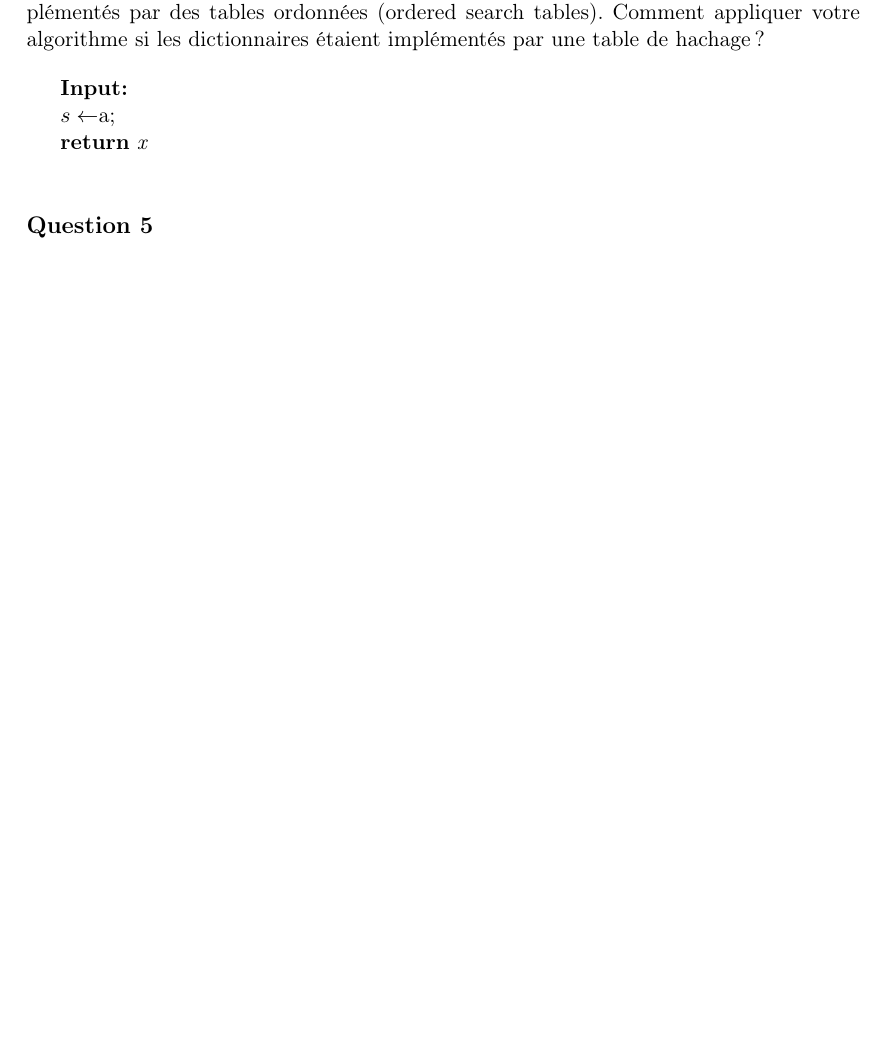
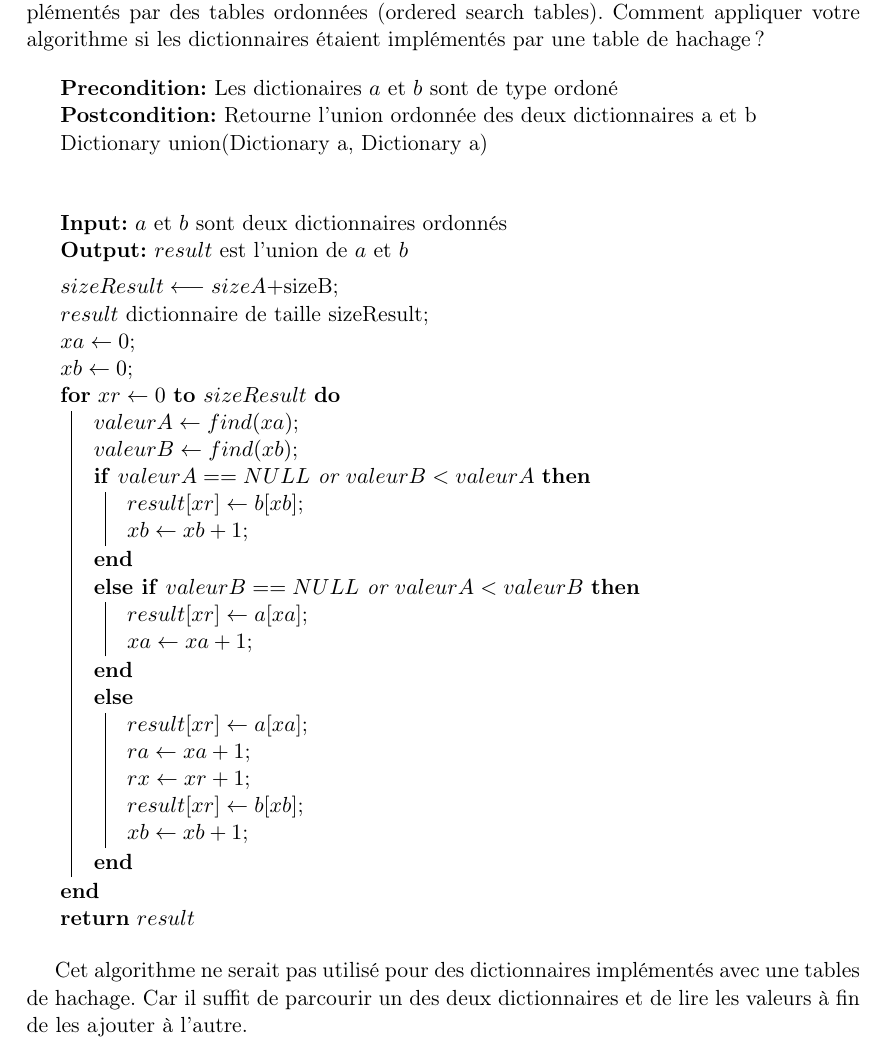
Before and after one commit to lsinf1121-groupe3-2/mission3, a LaTeX document (Rapport_intermédiaire/Rapp.tex, which reads Rapport_intermédiaire/question4.tex): part of page 5 of 6 before the commit and part of page 5 of 7 after it, cut so that both start at the same text, the shorter picture padded with empty space. Compiled offline with pdfLaTeX.

Commit message:
Update question4.tex

```diff
--- a/Rapport_intermédiaire/question4.tex
+++ b/Rapport_intermédiaire/question4.tex
@@ -2,8 +2,42 @@
 Imaginez une nouvelle méthode à ajouter au type abstrait Dictionary. Cette méthode produit l’union de deux dictionnaires. Écrivez une spécification d’une telle méthode. Écrivez ensuite un algorithme qui construit l’union de deux dictionnaires ordonnés implémentés par des tables ordonnées (ordered search tables). Comment appliquer votre algorithme si les dictionnaires étaient implémentés par une table de hachage ?
 
 %%Réponse
+\SetKwInput{KwPre}{Precondition}
+\SetKwInput{KwPost}{Postcondition}
 \begin{algorithm}
-\KwIn{}
-$s \gets $a\;
-\Return{x}
+\KwPre{Les dictionaires $a$ et $b$ sont de type ordoné}
+\KwPost{Retourne l'union ordonnée des deux dictionnaires a et b}
+Dictionary union(Dictionary a, Dictionary a)
 \end{algorithm}
+
+\begin{algorithm}
+\KwIn{$a$ et $b$ sont deux dictionnaires ordonnés}
+\KwOut{$result$ est l'union de $a$ et $b$}
+\BlankLine
+$sizeResult \longleftarrow sizeA + $sizeB\;
+$result$ dictionnaire de taille sizeResult\;
+$xa \gets 0$\;
+$xb \gets 0$\;
+\For{$xr \gets 0$ \KwTo $sizeResult$}{
+	$valeurA \gets find(xa)$\;
+	$valeurB \gets find(xb)$\;
+	\If{$valeurA == NULL$ or $valeurB < valeurA$} {
+		$result[xr] \gets b[xb]$\;
+		$xb \gets xb + 1$\;
+	}
+	\ElseIf{$valeurB == NULL$ or $valeurA < valeurB$} {
+		$result[xr] \gets a[xa]$\;
+		$xa \gets xa + 1$\;
+	}
+	\Else{
+		$result[xr] \gets a[xa]$\;
+		$ra \gets xa + 1$\;
+		$rx \gets xr + 1$\;
+		$result[xr] \gets b[xb]$\;
+		$xb \gets xb + 1$\;
+	}
+}
+\Return{$result$}
+\end{algorithm}
+
+Cet algorithme ne serait pas utilisé pour des dictionnaires implémentés avec une tables de hachage. Car il suffit de parcourir un des deux dictionnaires et de lire les valeurs à fin de les ajouter à l'autre.
```
